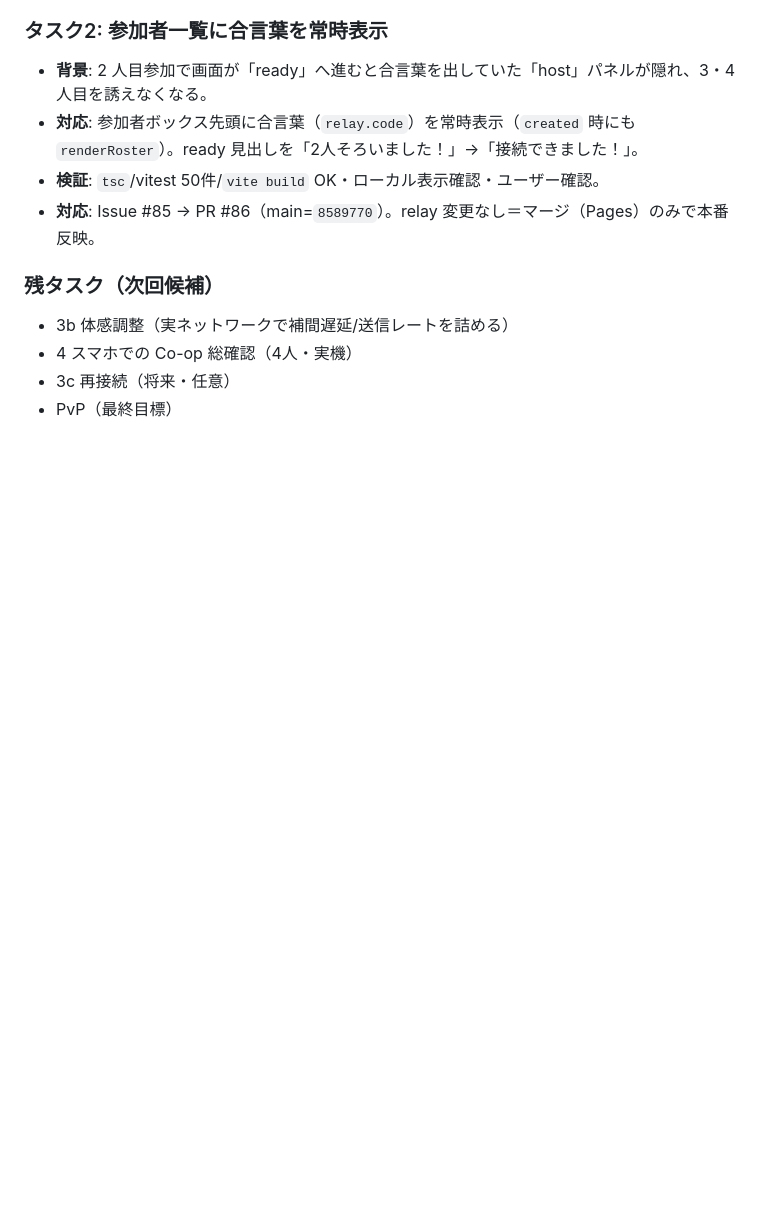
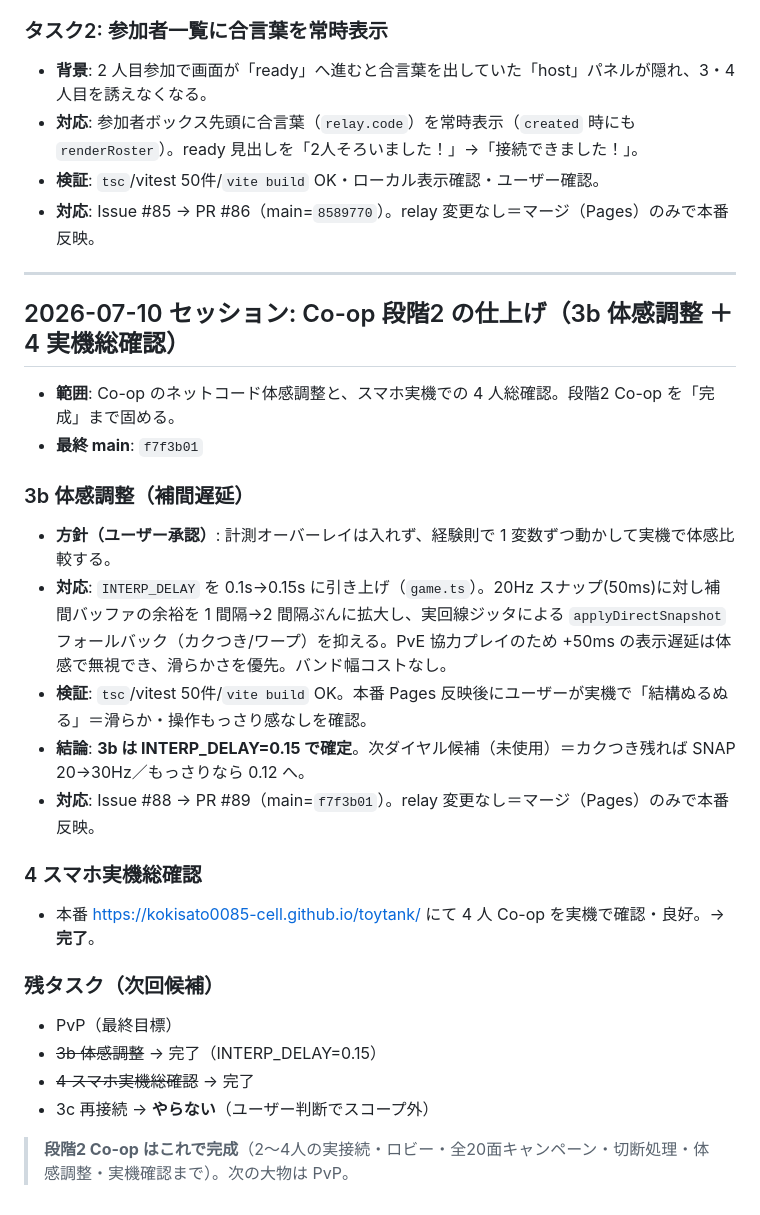
Before and after one commit to kokisato0085-cell/toytank, a Markdown page: docs/worklog.md, the part around the change. Rendered like a GitHub page; blank space fills up the shorter version.

Commit message:
docs: 段階2 Co-op 完成の記録（3b確定/4完了/3cスコープ外）
2026-07-10 セッションを worklog に追記。3b 体感調整は
INTERP_DELAY=0.15 で確定、4 スマホ実機総確認は完了、
3c 再接続はスコープ外。段階2 Co-op を完成扱いとする。

Closes #90

Co-Authored-By: Claude Opus 4.8 <noreply@anthropic.com>

```diff
--- a/docs/worklog.md
+++ b/docs/worklog.md
@@ -40,8 +40,27 @@
 - **検証**: `tsc`/vitest 50件/`vite build` OK・ローカル表示確認・ユーザー確認。
 - **対応**: Issue #85 → PR #86（main=`8589770`）。relay 変更なし＝マージ（Pages）のみで本番反映。
 
+---
+
+## 2026-07-10 セッション: Co-op 段階2 の仕上げ（3b 体感調整 ＋ 4 実機総確認）
+
+- **範囲**: Co-op のネットコード体感調整と、スマホ実機での 4 人総確認。段階2 Co-op を「完成」まで固める。
+- **最終 main**: `f7f3b01`
+
+### 3b 体感調整（補間遅延）
+- **方針（ユーザー承認）**: 計測オーバーレイは入れず、経験則で 1 変数ずつ動かして実機で体感比較する。
+- **対応**: `INTERP_DELAY` を 0.1s→0.15s に引き上げ（`game.ts`）。20Hz スナップ(50ms)に対し補間バッファの余裕を 1 間隔→2 間隔ぶんに拡大し、実回線ジッタによる `applyDirectSnapshot` フォールバック（カクつき/ワープ）を抑える。PvE 協力プレイのため +50ms の表示遅延は体感で無視でき、滑らかさを優先。バンド幅コストなし。
+- **検証**: `tsc`/vitest 50件/`vite build` OK。本番 Pages 反映後にユーザーが実機で「結構ぬるぬる」＝滑らか・操作もっさり感なしを確認。
+- **結論**: **3b は INTERP_DELAY=0.15 で確定**。次ダイヤル候補（未使用）＝カクつき残れば SNAP 20→30Hz／もっさりなら 0.12 へ。
+- **対応**: Issue #88 → PR #89（main=`f7f3b01`）。relay 変更なし＝マージ（Pages）のみで本番反映。
+
+### 4 スマホ実機総確認
+- 本番 https://kokisato0085-cell.github.io/toytank/ にて 4 人 Co-op を実機で確認・良好。→ **完了**。
+
 ### 残タスク（次回候補）
-- 3b 体感調整（実ネットワークで補間遅延/送信レートを詰める）
-- 4 スマホでの Co-op 総確認（4人・実機）
-- 3c 再接続（将来・任意）
 - PvP（最終目標）
+- ~~3b 体感調整~~ → 完了（INTERP_DELAY=0.15）
+- ~~4 スマホ実機総確認~~ → 完了
+- 3c 再接続 → **やらない**（ユーザー判断でスコープ外）
+
+> **段階2 Co-op はこれで完成**（2〜4人の実接続・ロビー・全20面キャンペーン・切断処理・体感調整・実機確認まで）。次の大物は PvP。
```
